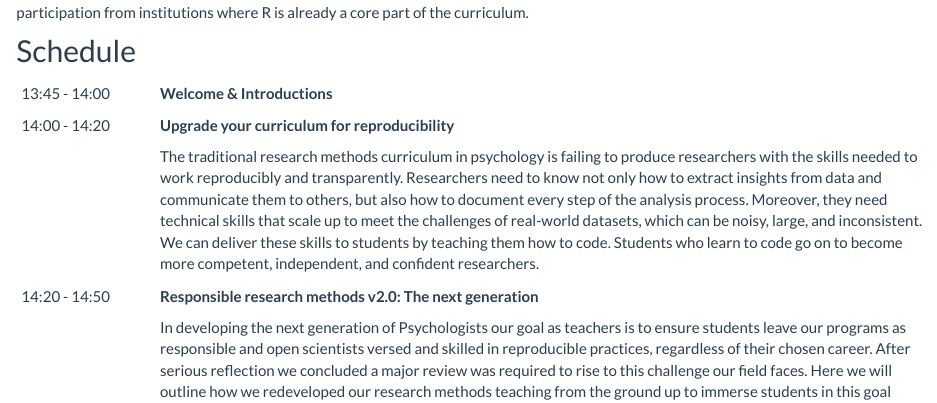
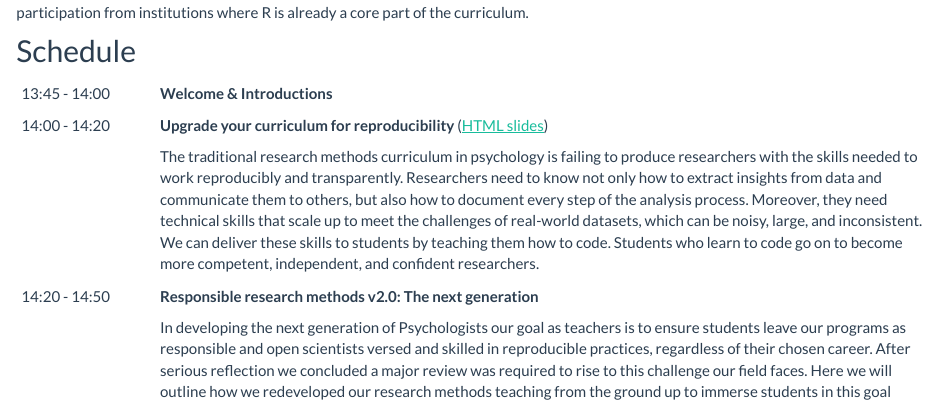
Before and after one commit to PsyTeachR/sips2019, an R Markdown document (index.Rmd): the page in a window 1100 px wide, from 510 px down. Rendered offline with R 4.5, knitr and Pandoc, with nearby package versions.

Commit message:
intro talk

```diff
--- a/index.Rmd
+++ b/index.Rmd
@@ -33,7 +33,7 @@ At Glasgow our PsyTeachR teaching team has successfully made the transition to t
 |       |                                       |
 |:------|:--------------------------------------|
 | 13:45 - 14:00 | **Welcome & Introductions** |
-| 14:00 - 14:20 | **Upgrade your curriculum for reproducibility** |
+| 14:00 - 14:20 | **Upgrade your curriculum for reproducibility** ([HTML slides](http://talklab.psy.gla.ac.uk/barr_sips_2019/)) |
 |               | The traditional research methods curriculum in psychology is failing to produce researchers with the skills needed to work reproducibly and transparently. Researchers need to know not only how to extract insights from data and communicate them to others, but also how to document every step of the analysis process. Moreover, they need technical skills that scale up to meet the challenges of real-world datasets, which can be noisy, large, and inconsistent. We can deliver these skills to students by teaching them how to code. Students who learn to code go on to become more competent, independent, and confident researchers. |
 | 14:20 - 14:50 | **Responsible research methods v2.0: The next generation** |
 |               | In developing the next generation of Psychologists our goal as teachers is to ensure students leave our programs as responsible and open scientists versed and skilled in reproducible practices, regardless of their chosen career. After serious reflection we concluded a major review was required to rise to this challenge our field faces. Here we will outline how we redeveloped our research methods teaching from the ground up to immerse students in this goal from day one. We will demonstrate our tools and approach and at the same time highlight the importance of a supportive and inclusive community in shaping and developing a large and diverse student cohort. |
```
Also changed, not shown: 1 other file.
